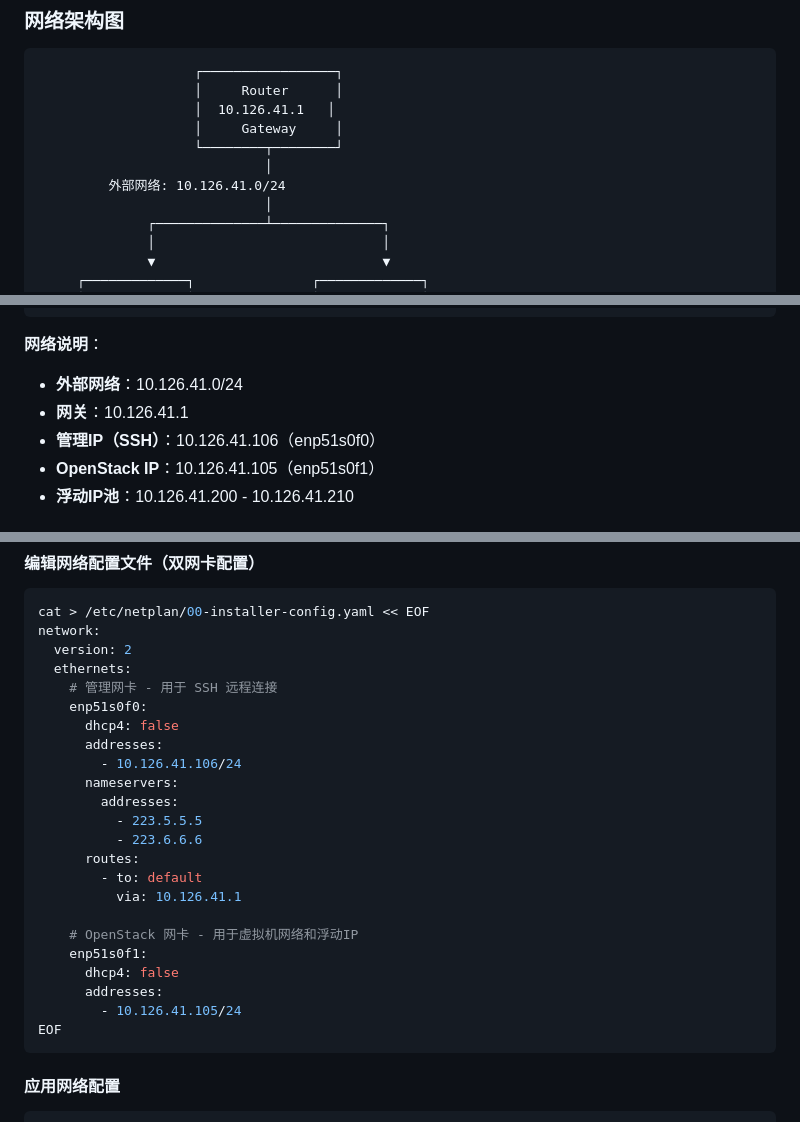
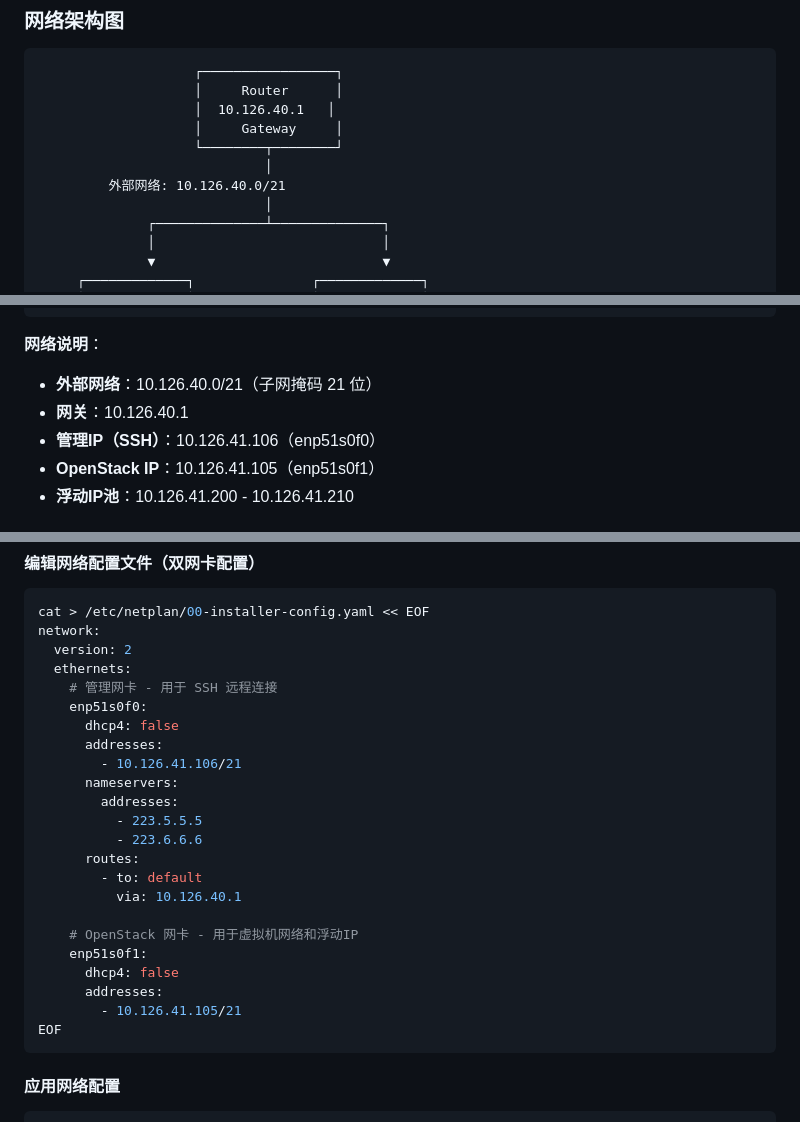
Before and after one commit to LQH-BJTU/CloudPlatform, a Markdown page: doc/Ubuntu24.04单机部署示例.md, 3 parts joined by grey strips. Drawn GitHub-style.

Commit message:
docs: 更新网关为10.126.40.1，子网掩码改为21位

````diff
--- a/doc/Ubuntu24.04单机部署示例.md
+++ b/doc/Ubuntu24.04单机部署示例.md
@@ -45,11 +45,11 @@
 ```
                     ┌─────────────────┐
                     │     Router      │
-                    │  10.126.41.1   │
+                    │  10.126.40.1   │
                     │     Gateway     │
                     └────────┬────────┘
                              │
-         外部网络: 10.126.41.0/24
+         外部网络: 10.126.40.0/21
                              │
               ┌──────────────┴──────────────┐
               │                             │
@@ -83,8 +83,8 @@
 ```
 
 **网络说明**：
-- **外部网络**：10.126.41.0/24
-- **网关**：10.126.41.1
+- **外部网络**：10.126.40.0/21（子网掩码 21 位）
+- **网关**：10.126.40.1
 - **管理IP（SSH）**：10.126.41.106（enp51s0f0）
 - **OpenStack IP**：10.126.41.105（enp51s0f1）
 - **浮动IP池**：10.126.41.200 - 10.126.41.210
@@ -140,20 +140,20 @@ network:
     enp51s0f0:
       dhcp4: false
       addresses:
-        - 10.126.41.106/24
+        - 10.126.41.106/21
       nameservers:
         addresses:
           - 223.5.5.5
           - 223.6.6.6
       routes:
         - to: default
-          via: 10.126.41.1
+          via: 10.126.40.1
 
     # OpenStack 网卡 - 用于虚拟机网络和浮动IP
     enp51s0f1:
       dhcp4: false
       addresses:
-        - 10.126.41.105/24
+        - 10.126.41.105/21
 EOF
 ```
 
````
Also changed, not shown: other parts of doc/Ubuntu24.04单机部署示例.md (+4 -4 lines).
